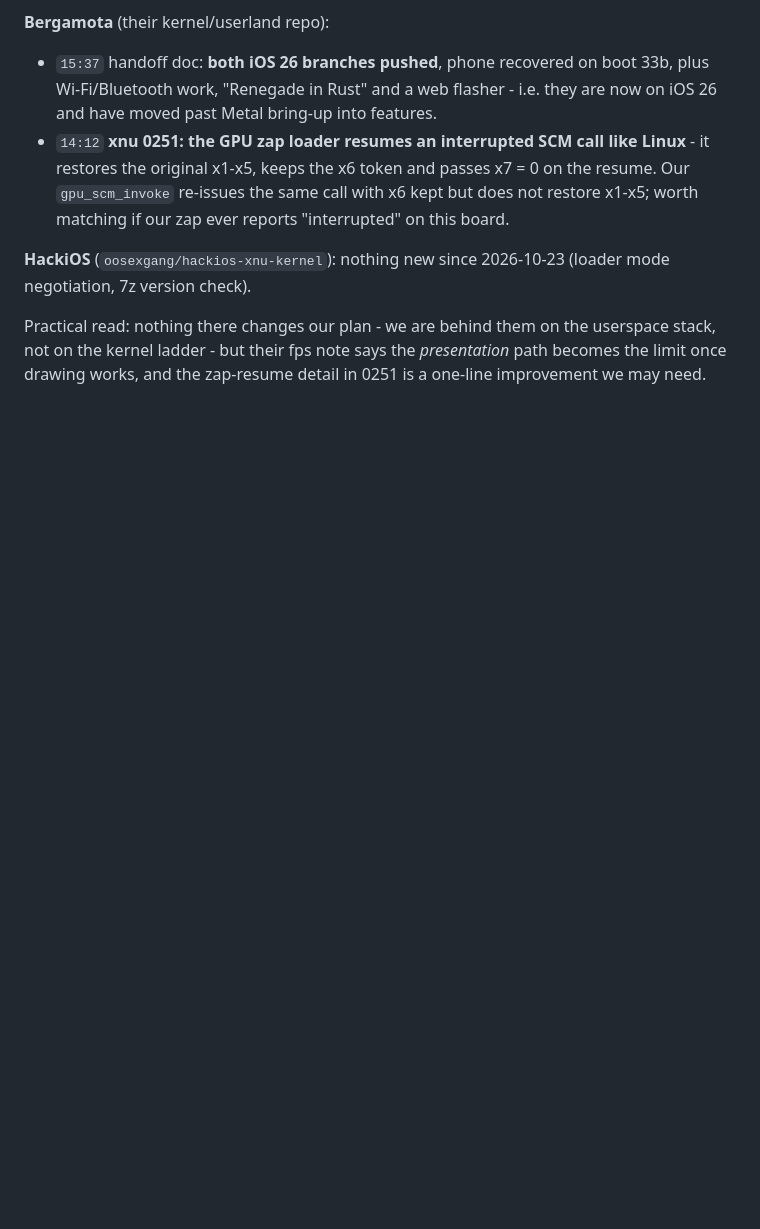
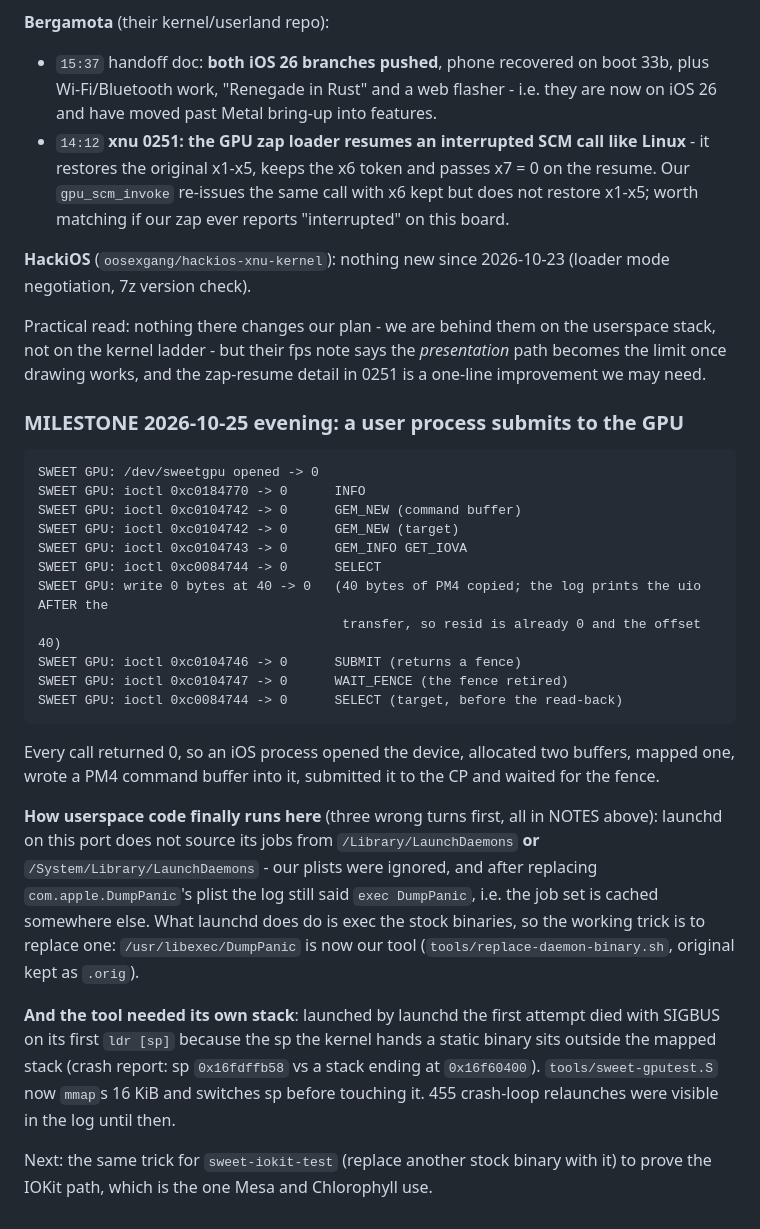
Before and after one commit to edi194/ios-fajita, a Markdown page: NOTES-FAJITA.md, the part around the change. Drawn GitHub-style; blank space fills up the shorter version.

Commit message:
MILESTONE: a user process submits to the GPU
console90's ring shows the whole walk with every call returning 0: open, INFO, two GEM_NEW,
GET_IOVA, SELECT, the 40-byte PM4 write, SUBMIT, WAIT_FENCE and the second SELECT.

Recorded how userspace code runs at all (launchd does not read the LaunchDaemon plists here -
replacing a stock binary it execs does the job, /usr/libexec/DumpPanic is now our tool) and the
stack bug that cost a cycle (the sp handed to a static binary sits outside the mapped stack;
the tool mmaps its own before touching it).

````diff
--- a/NOTES-FAJITA.md
+++ b/NOTES-FAJITA.md
@@ -2641,3 +2641,39 @@ negotiation, 7z version check).
 Practical read: nothing there changes our plan - we are behind them on the userspace stack,
 not on the kernel ladder - but their fps note says the *presentation* path becomes the limit
 once drawing works, and the zap-resume detail in 0251 is a one-line improvement we may need.
+
+### MILESTONE 2026-10-25 evening: a user process submits to the GPU
+
+```
+SWEET GPU: /dev/sweetgpu opened -> 0
+SWEET GPU: ioctl 0xc0184770 -> 0      INFO
+SWEET GPU: ioctl 0xc0104742 -> 0      GEM_NEW (command buffer)
+SWEET GPU: ioctl 0xc0104742 -> 0      GEM_NEW (target)
+SWEET GPU: ioctl 0xc0104743 -> 0      GEM_INFO GET_IOVA
+SWEET GPU: ioctl 0xc0084744 -> 0      SELECT
+SWEET GPU: write 0 bytes at 40 -> 0   (40 bytes of PM4 copied; the log prints the uio AFTER the
+                                       transfer, so resid is already 0 and the offset 40)
+SWEET GPU: ioctl 0xc0104746 -> 0      SUBMIT (returns a fence)
+SWEET GPU: ioctl 0xc0104747 -> 0      WAIT_FENCE (the fence retired)
+SWEET GPU: ioctl 0xc0084744 -> 0      SELECT (target, before the read-back)
+```
+
+Every call returned 0, so an iOS process opened the device, allocated two buffers, mapped one,
+wrote a PM4 command buffer into it, submitted it to the CP and waited for the fence.
+
+**How userspace code finally runs here** (three wrong turns first, all in NOTES above): launchd on
+this port does not source its jobs from `/Library/LaunchDaemons` **or**
+`/System/Library/LaunchDaemons` - our plists were ignored, and after replacing
+`com.apple.DumpPanic`'s plist the log still said `exec DumpPanic`, i.e. the job set is cached
+somewhere else. What launchd does do is exec the stock binaries, so the working trick is to
+replace one: `/usr/libexec/DumpPanic` is now our tool (`tools/replace-daemon-binary.sh`, original
+kept as `.orig`).
+
+**And the tool needed its own stack**: launched by launchd the first attempt died with SIGBUS on
+its first `ldr [sp]` because the sp the kernel hands a static binary sits outside the mapped
+stack (crash report: sp `0x16fdffb58` vs a stack ending at `0x16f60400`). `tools/sweet-gputest.S`
+now `mmap`s 16 KiB and switches sp before touching it. 455 crash-loop relaunches were visible in
+the log until then.
+
+Next: the same trick for `sweet-iokit-test` (replace another stock binary with it) to prove the
+IOKit path, which is the one Mesa and Chlorophyll use.
````
